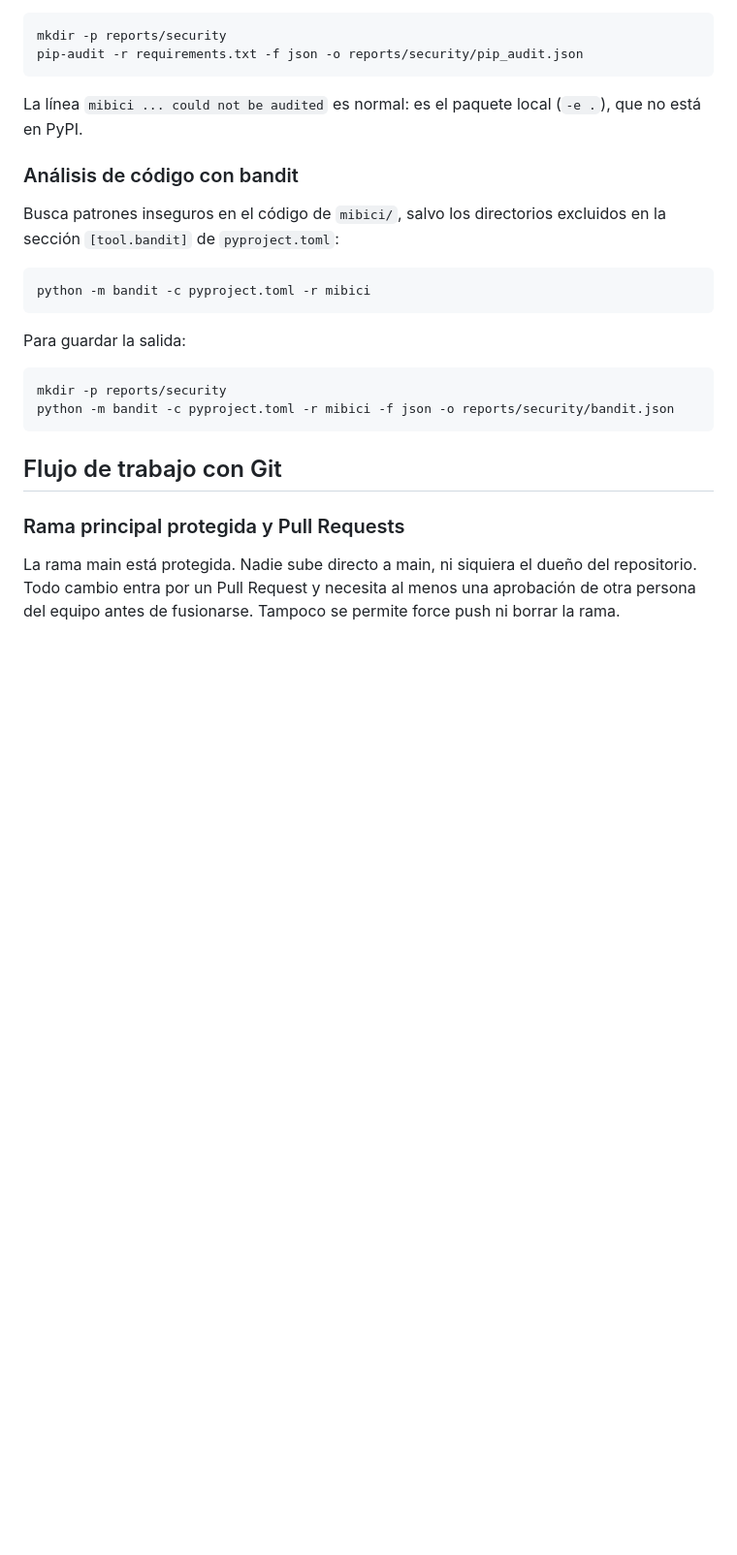
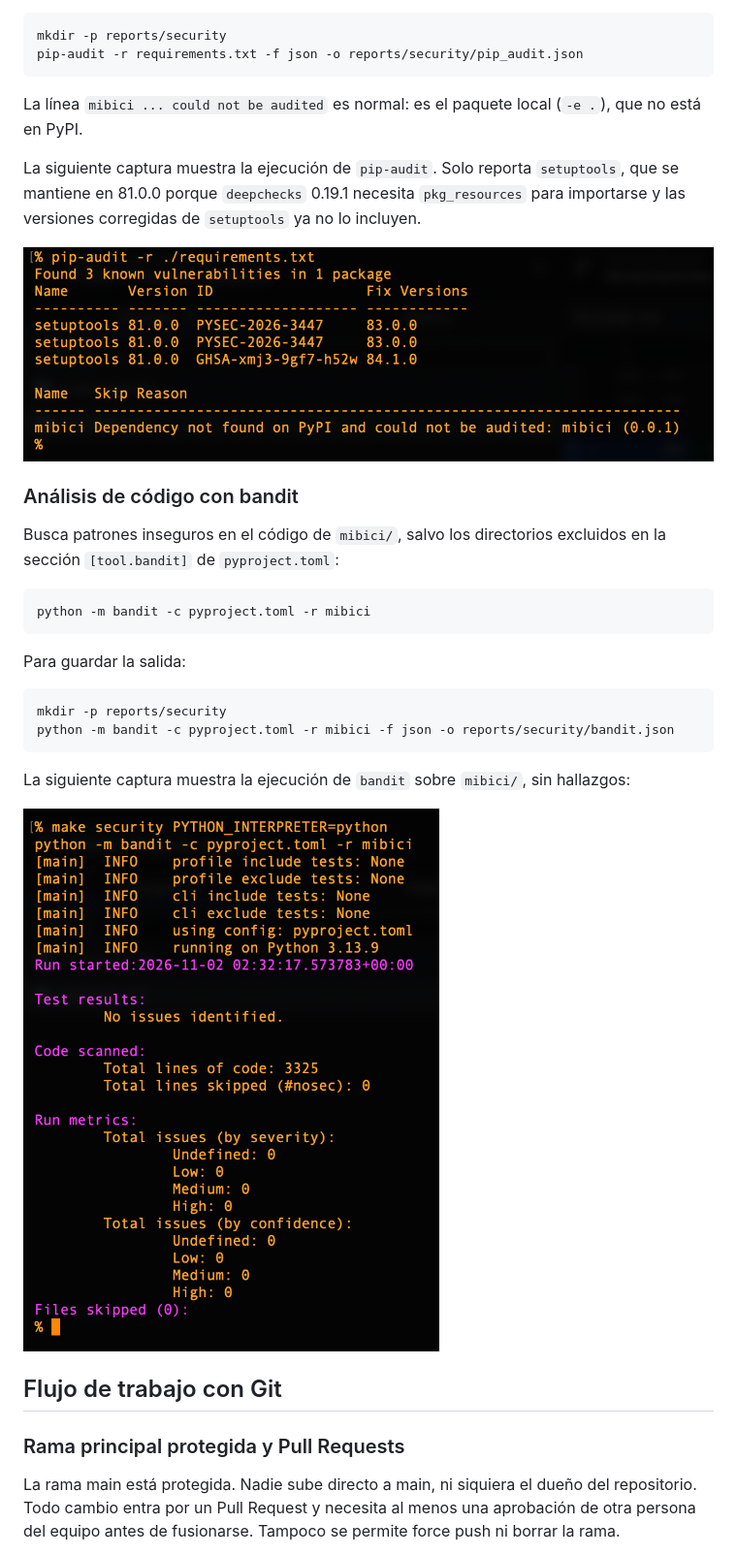
Before and after one commit to andresvazquez/TC5061-Proyecto-Equipo06, a Markdown page: README.md, the part around the change. Shown at 97% size. Drawn GitHub-style; pictures changed too: docs/capturas/bandit.png (added), docs/capturas/pip_audit.png (added); blank space fills up the shorter version.

Commit message:
docs: agrega capturas de bandit y pip-audit al readme (#83)

````diff
--- a/README.md
+++ b/README.md
@@ -385,6 +385,10 @@ pip-audit -r requirements.txt -f json -o reports/security/pip_audit.json
 
 La línea `mibici ... could not be audited` es normal: es el paquete local (`-e .`), que no está en PyPI.
 
+La siguiente captura muestra la ejecución de `pip-audit`. Solo reporta `setuptools`, que se mantiene en 81.0.0 porque `deepchecks` 0.19.1 necesita `pkg_resources` para importarse y las versiones corregidas de `setuptools` ya no lo incluyen.
+
+![Resultado de pip-audit](docs/capturas/pip_audit.png)
+
 ### Análisis de código con bandit
 
 Busca patrones inseguros en el código de `mibici/`, salvo los directorios excluidos en la sección `[tool.bandit]` de `pyproject.toml`:
@@ -399,6 +403,10 @@ Para guardar la salida:
 mkdir -p reports/security
 python -m bandit -c pyproject.toml -r mibici -f json -o reports/security/bandit.json
 ```
+
+La siguiente captura muestra la ejecución de `bandit` sobre `mibici/`, sin hallazgos:
+
+![Resultado de bandit](docs/capturas/bandit.png)
 
 ## Flujo de trabajo con Git
 
````
